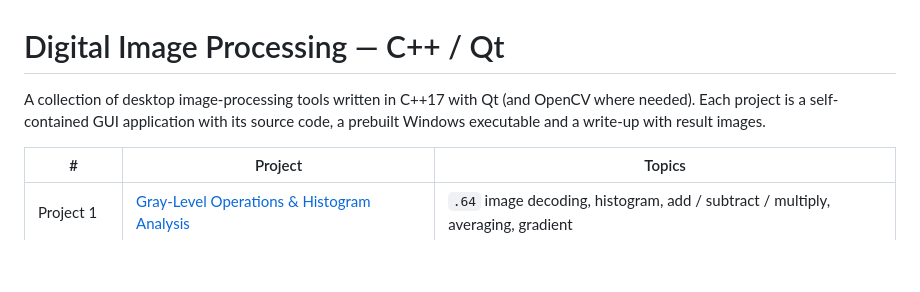
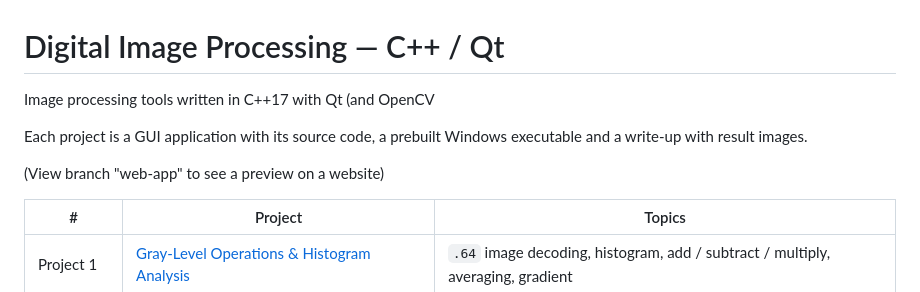
Before and after one commit to QQuicksand/Digital_Image_Processing, a Markdown page: README.md, the part around one of its changes. GitHub-like rendering; blank space fills up the shorter version.

Commit message:
Revise README

```diff
--- a/README.md
+++ b/README.md
@@ -1,8 +1,11 @@
 # Digital Image Processing — C++ / Qt
 
-A collection of desktop image-processing tools written in C++17 with Qt (and OpenCV
-where needed). Each project is a self-contained GUI application with its source code,
+Image processing tools written in C++17 with Qt (and OpenCV
+
+Each project is a GUI application with its source code,
 a prebuilt Windows executable and a write-up with result images.
+
+(View branch "web-app" to see a preview on a website)
 
 | # | Project | Topics |
 |---|---|---|
```
Also changed, not shown: other parts of README.md (+3 -3 lines).
